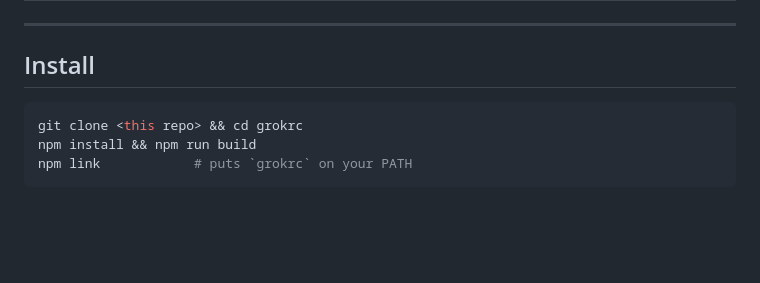
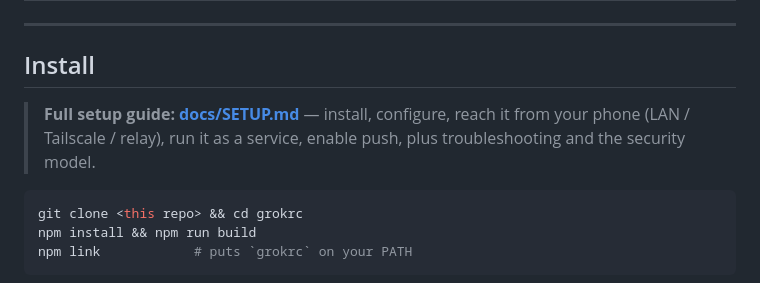
Before and after one commit to sandeep-alluru/grokrc, a Markdown page: README.md, the part around the change. Drawn GitHub-style; blank space fills up the shorter version.

````diff
--- a/README.md
+++ b/README.md
@@ -37,6 +37,10 @@ diffs, and plans arrive as typed JSON instead of characters on a screen.
 ---
 
 ## Install
+
+> **Full setup guide: [docs/SETUP.md](docs/SETUP.md)** — install, configure, reach it
+> from your phone (LAN / Tailscale / relay), run it as a service, enable push,
+> plus troubleshooting and the security model.
 
 ```bash
 git clone <this repo> && cd grokrc
````
Also changed, not shown: docs/SETUP.md (added, +422 -0 lines).
